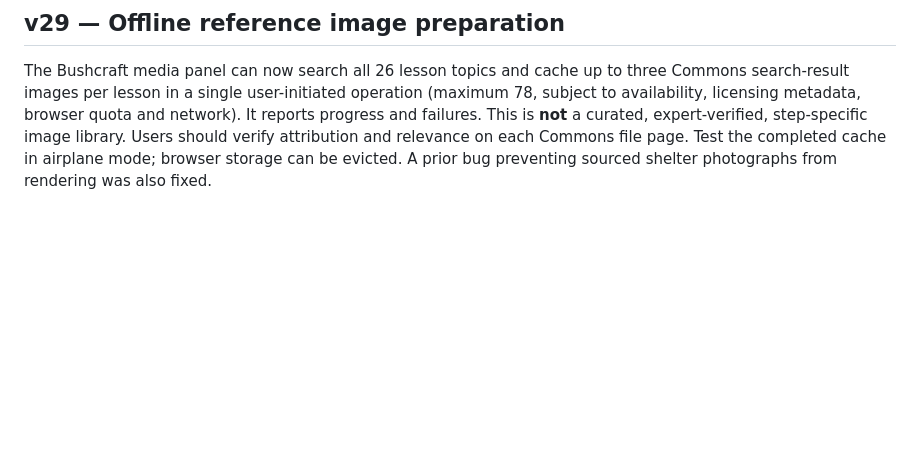
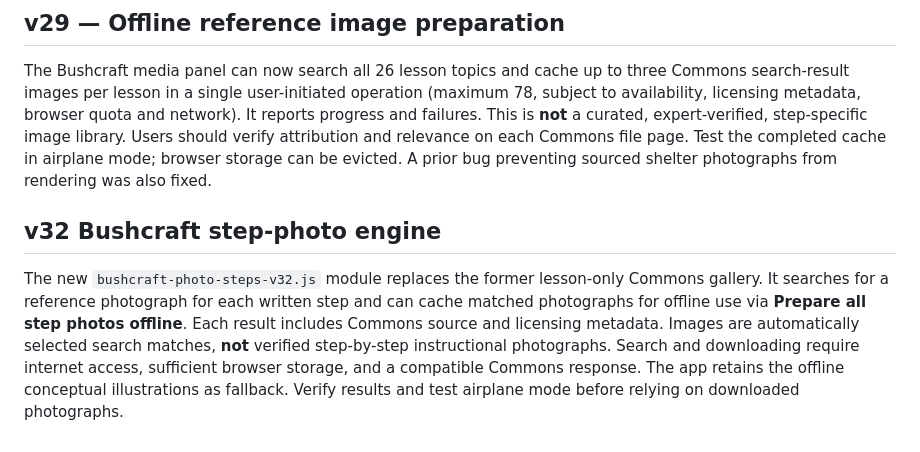
Before and after one commit to boddyeric1-gif/aegis-survival, a Markdown page: README.md, the part around the change. Drawn GitHub-style; blank space fills up the shorter version.

Commit message:
docs: explain step-level photo sourcing, offline setup and accuracy limitations

```diff
--- a/README.md
+++ b/README.md
@@ -190,3 +190,7 @@ Every one of the 26 Bushcraft lessons now has a Wikimedia Commons photo search p
 ## v29 — Offline reference image preparation
 
 The Bushcraft media panel can now search all 26 lesson topics and cache up to three Commons search-result images per lesson in a single user-initiated operation (maximum 78, subject to availability, licensing metadata, browser quota and network). It reports progress and failures. This is **not** a curated, expert-verified, step-specific image library. Users should verify attribution and relevance on each Commons file page. Test the completed cache in airplane mode; browser storage can be evicted. A prior bug preventing sourced shelter photographs from rendering was also fixed.
+
+## v32 Bushcraft step-photo engine
+
+The new `bushcraft-photo-steps-v32.js` module replaces the former lesson-only Commons gallery. It searches for a reference photograph for each written step and can cache matched photographs for offline use via **Prepare all step photos offline**. Each result includes Commons source and licensing metadata. Images are automatically selected search matches, **not** verified step-by-step instructional photographs. Search and downloading require internet access, sufficient browser storage, and a compatible Commons response. The app retains the offline conceptual illustrations as fallback. Verify results and test airplane mode before relying on downloaded photographs.
```
